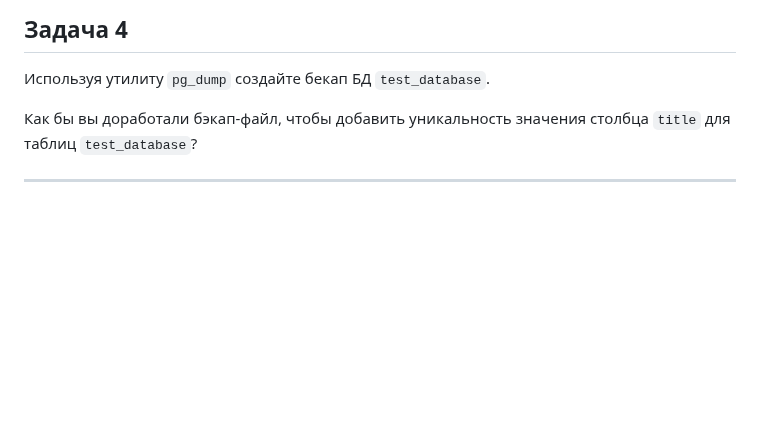
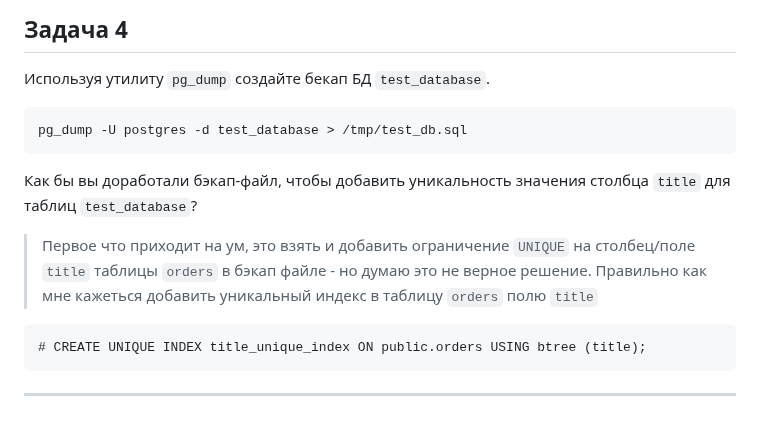
Before and after one commit to YTimashev/devops-netology, a Markdown page: virt-11/06-db-04-postgresql/README.md, the part around the change. Drawn GitHub-style; blank space fills up the shorter version.

Commit message:
06-db-04-postgresql

````diff
--- a/virt-11/06-db-04-postgresql/README.md
+++ b/virt-11/06-db-04-postgresql/README.md
@@ -204,7 +204,12 @@ test_database=# select * from orders;
 ## Задача 4
 
 Используя утилиту `pg_dump` создайте бекап БД `test_database`.
-
+```
+pg_dump -U postgres -d test_database > /tmp/test_db.sql
+```
 Как бы вы доработали бэкап-файл, чтобы добавить уникальность значения столбца `title` для таблиц `test_database`?
-
+  >Первое что приходит на ум, это взять и добавить ограничение `UNIQUE` на столбец/поле `title` таблицы `orders` в бэкап файле - но думаю это не верное решение. Правильно как мне кажеться добавить уникальный индекс в таблицу  `orders` полю `title`
+```
+# CREATE UNIQUE INDEX title_unique_index ON public.orders USING btree (title);
+```
 ---
````
